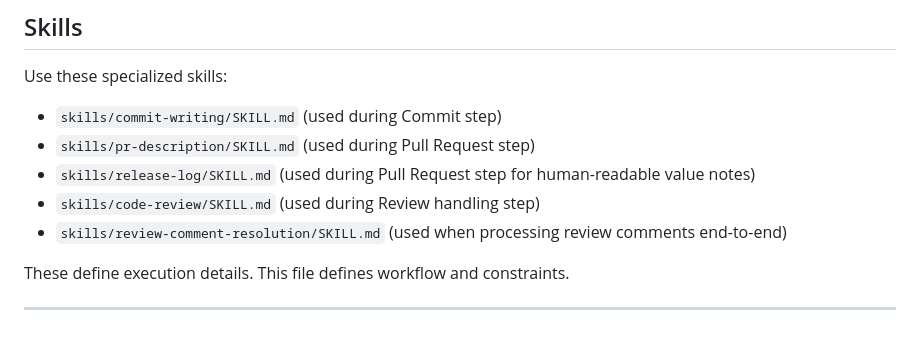
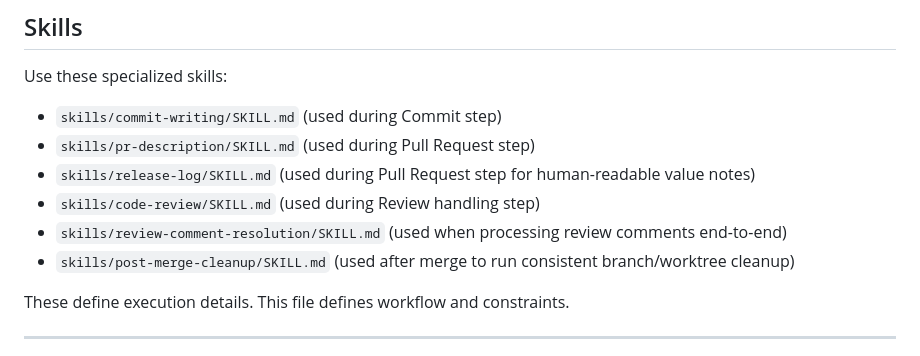
Before and after one commit to hannasdev/mcp-writing, a Markdown page: AGENTS.md, the part around the change. Drawn GitHub-style.

Commit message:
docs(agents): add post-merge cleanup skill reference

```diff
--- a/AGENTS.md
+++ b/AGENTS.md
@@ -95,6 +95,7 @@ Use these specialized skills:
 - `skills/release-log/SKILL.md` (used during Pull Request step for human-readable value notes)
 - `skills/code-review/SKILL.md` (used during Review handling step)
 - `skills/review-comment-resolution/SKILL.md` (used when processing review comments end-to-end)
+- `skills/post-merge-cleanup/SKILL.md` (used after merge to run consistent branch/worktree cleanup)
 
 These define execution details. This file defines workflow and constraints.
 
```
